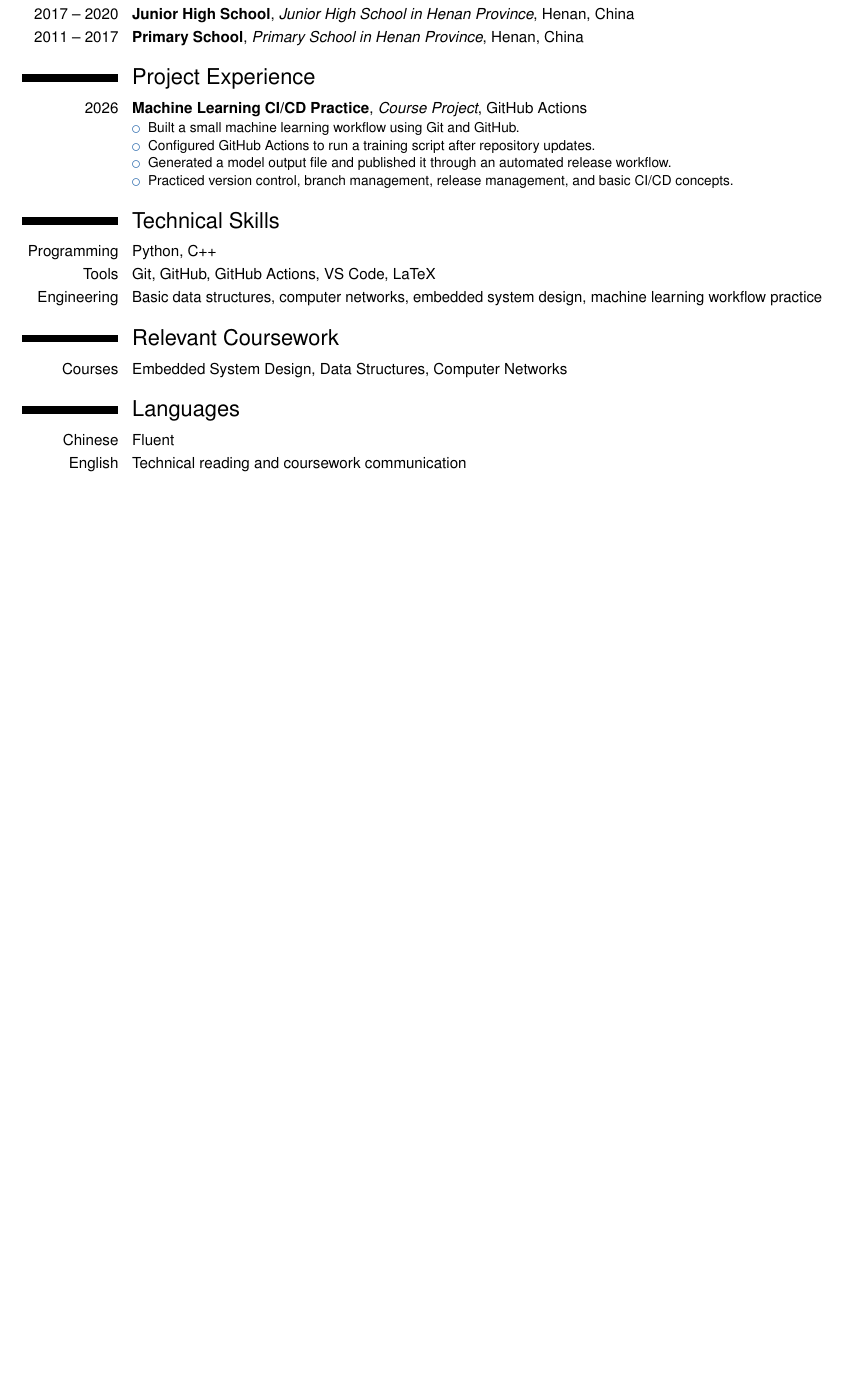
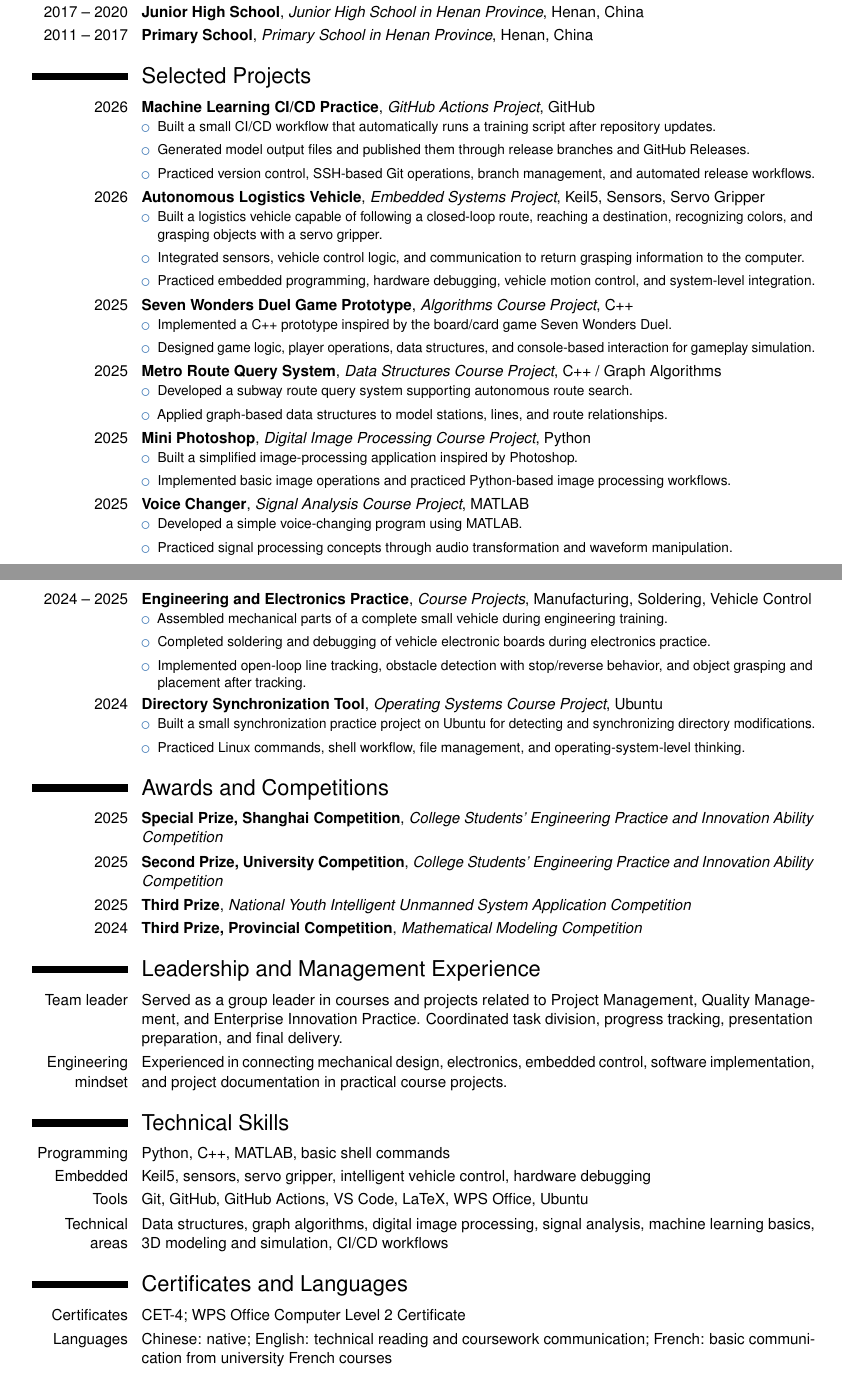
Before and after one commit to aphrodite1005/session2-aphrodite-cv, a LaTeX CV (main.tex): part of the page before the commit and two parts of pages 1 and 2 of 2 after it, the two joined at a grey line, cut so that both start at the same text, the shorter picture padded with empty space. Compiled offline with pdfLaTeX.

Commit message:
Polish CV content and add profile photo

```diff
--- a/main.tex
+++ b/main.tex
@@ -25,26 +30,84 @@
 \cventry{2017 -- 2020}{Junior High School}{Junior High School in Henan Province}{Henan}{China}{}
 \cventry{2011 -- 2017}{Primary School}{Primary School in Henan Province}{Henan}{China}{}
 
-\section{Project Experience}
-\cventry{2026}{Machine Learning CI/CD Practice}{Course Project}{GitHub Actions}{}{
+\section{Selected Projects}
+\cventry{2026}{Machine Learning CI/CD Practice}{GitHub Actions Project}{GitHub}{}{
 \begin{itemize}
-    \item Built a small machine learning workflow using Git and GitHub.
-    \item Configured GitHub Actions to run a training script after repository updates.
-    \item Generated a model output file and published it through an automated release workflow.
-    \item Practiced version control, branch management, release management, and basic CI/CD concepts.
+    \item Built a small CI/CD workflow that automatically runs a training script after repository updates.
+    \item Generated model output files and published them through release branches and GitHub Releases.
+    \item Practiced version control, SSH-based Git operations, branch management, and automated release workflows.
 \end{itemize}
 }
 
+\cventry{2026}{Autonomous Logistics Vehicle}{Embedded Systems Project}{Keil5, Sensors, Servo Gripper}{}{
+\begin{itemize}
+    \item Built a logistics vehicle capable of following a closed-loop route, reaching a destination, recognizing colors, and grasping objects with a servo gripper.
+    \item Integrated sensors, vehicle control logic, and communication to return grasping information to the computer.
+    \item Practiced embedded programming, hardware debugging, vehicle motion control, and system-level integration.
+\end{itemize}
+}
+
+\cventry{2025}{Seven Wonders Duel Game Prototype}{Algorithms Course Project}{C++}{}{
+\begin{itemize}
+    \item Implemented a C++ prototype inspired by the board/card game Seven Wonders Duel.
+    \item Designed game logic, player operations, data structures, and console-based interaction for gameplay simulation.
+\end{itemize}
+}
+
+\cventry{2025}{Metro Route Query System}{Data Structures Course Project}{C++ / Graph Algorithms}{}{
+\begin{itemize}
+    \item Developed a subway route query system supporting autonomous route search.
+    \item Applied graph-based data structures to model stations, lines, and route relationships.
+\end{itemize}
+}
+
+\cventry{2025}{Mini Photoshop}{Digital Image Processing Course Project}{Python}{}{
+\begin{itemize}
+    \item Built a simplified image-processing application inspired by Photoshop.
+    \item Implemented basic image operations and practiced Python-based image processing workflows.
+\end{itemize}
+}
+
+\cventry{2025}{Voice Changer}{Signal Analysis Course Project}{MATLAB}{}{
+\begin{itemize}
+    \item Developed a simple voice-changing program using MATLAB.
+    \item Practiced signal processing concepts through audio transformation and waveform manipulation.
+\end{itemize}
+}
+
+\cventry{2024 -- 2025}{Engineering and Electronics Practice}{Course Projects}{Manufacturing, Soldering, Vehicle Control}{}{
+\begin{itemize}
+    \item Assembled mechanical parts of a complete small vehicle during engineering training.
+    \item Completed soldering and debugging of vehicle electronic boards during electronics practice.
+    \item Implemented open-loop line tracking, obstacle detection with stop/reverse behavior, and object grasping and placement after tracking.
+\end{itemize}
+}
+
+\cventry{2024}{Directory Synchronization Tool}{Operating Systems Course Project}{Ubuntu}{}{
+\begin{itemize}
+    \item Built a small synchronization practice project on Ubuntu for detecting and synchronizing directory modifications.
+    \item Practiced Linux commands, shell workflow, file management, and operating-system-level thinking.
+\end{itemize}
+}
+
+\section{Awards and Competitions}
+\cventry{2025}{Special Prize, Shanghai Competition}{College Students' Engineering Practice and Innovation Ability Competition}{}{}{}
+\cventry{2025}{Second Prize, University Competition}{College Students' Engineering Practice and Innovation Ability Competition}{}{}{}
+\cventry{2025}{Third Prize}{National Youth Intelligent Unmanned System Application Competition}{}{}{}
+\cventry{2024}{Third Prize, Provincial Competition}{Mathematical Modeling Competition}{}{}{}
+
+\section{Leadership and Management Experience}
+\cvitem{Team leader}{Served as a group leader in courses and projects related to Project Management, Quality Management, and Enterprise Innovation Practice. Coordinated task division, progress tracking, presentation preparation, and final delivery.}
+\cvitem{Engineering mindset}{Experienced in connecting mechanical design, electronics, embedded control, software implementation, and project documentation in practical course projects.}
+
 \section{Technical Skills}
-\cvitem{Programming}{Python, C++}
-\cvitem{Tools}{Git, GitHub, GitHub Actions, VS Code, LaTeX}
-\cvitem{Engineering}{Basic data structures, computer networks, embedded system design, machine learning workflow practice}
+\cvitem{Programming}{Python, C++, MATLAB, basic shell commands}
+\cvitem{Embedded}{Keil5, sensors, servo gripper, intelligent vehicle control, hardware debugging}
+\cvitem{Tools}{Git, GitHub, GitHub Actions, VS Code, LaTeX, WPS Office, Ubuntu}
+\cvitem{Technical areas}{Data structures, graph algorithms, digital image processing, signal analysis, machine learning basics, 3D modeling and simulation, CI/CD workflows}
 
-\section{Relevant Coursework}
-\cvitem{Courses}{Embedded System Design, Data Structures, Computer Networks}
-
-\section{Languages}
-\cvitem{Chinese}{Fluent}
-\cvitem{English}{Technical reading and coursework communication}
+\section{Certificates and Languages}
+\cvitem{Certificates}{CET-4; WPS Office Computer Level 2 Certificate}
+\cvitem{Languages}{Chinese: native; English: technical reading and coursework communication; French: basic communication from university French courses}
 
 \end{document}
```
Also changed, not shown: img/avatar.jpg, main.tex (11 more changed lines).
